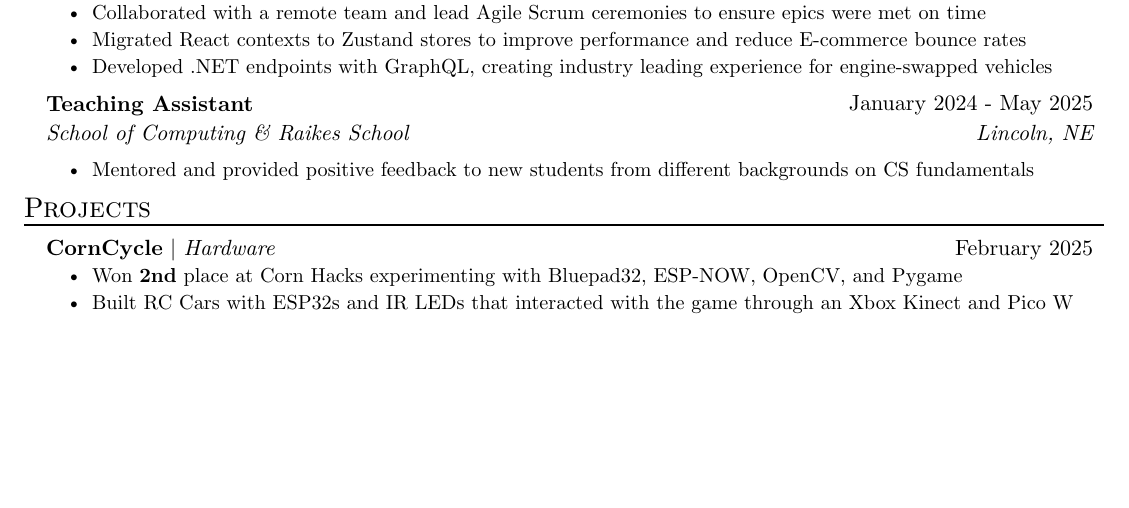
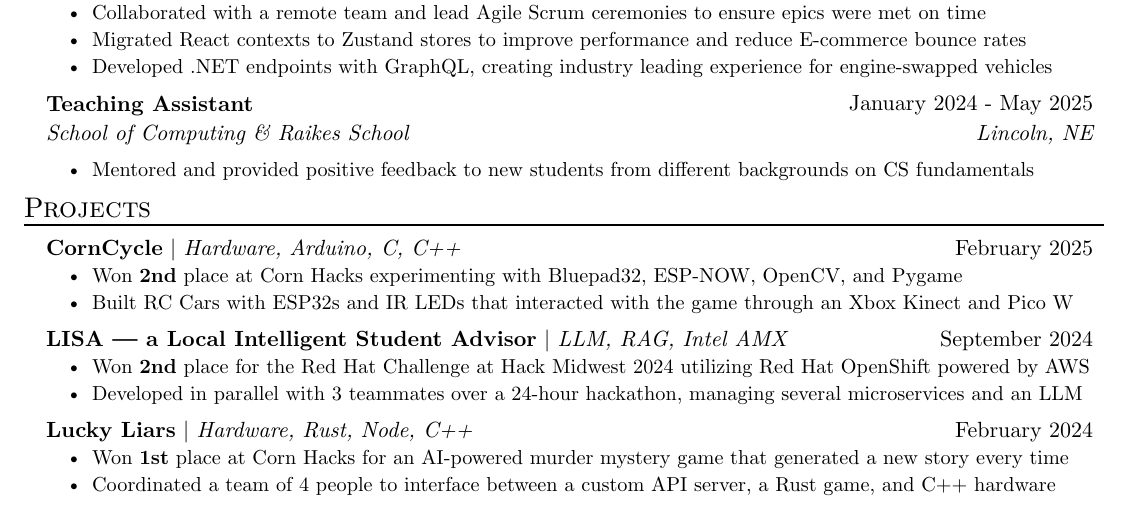
Before and after one commit to blaine-t/resume, a Typst document (resume.typ): part of the page, cut so that both start at the same text, the shorter picture padded with empty space. The pictures show the PDF file resume.pdf that the author committed with the source.

Commit message:
Finish projects section

```diff
--- a/resume.typ
+++ b/resume.typ
@@ -58,4 +57,19 @@
+  skills: "Hardware, Arduino, C, C++",
   date: "February 2025",
   [Won *2nd* place at Corn Hacks experimenting with Bluepad32, ESP-NOW, OpenCV, and Pygame],
   [Built RC Cars with ESP32s and IR LEDs that interacted with the game through an Xbox Kinect and Pico W],
 )
+#project_item(
+  name: link("https://www.traudt.dev/projects/lisa")[LISA — a Local Intelligent Student Advisor],
+  skills: "LLM, RAG, Intel AMX",
+  date: "September 2024",
+  [Won *2nd* place for the Red Hat Challenge at Hack Midwest 2024 utilizing Red Hat OpenShift powered by AWS],
+  [Developed in parallel with 3 teammates over a 24-hour hackathon, managing several microservices and an LLM],
+)
+#project_item(
+  name: link("https://www.traudt.dev/projects/luckyliars")[Lucky Liars],
+  skills: "Hardware, Rust, Node, C++",
+  date: "February 2024",
+  [Won *1st* place at Corn Hacks for an AI-powered murder mystery game that generated a new story every time],
+  [Coordinated a team of 4 people to interface between a custom API server, a Rust game, and C++ hardware],
+)
```
Also changed, not shown: resume.pdf, resume.png, resume.typ (3 more changed lines).
